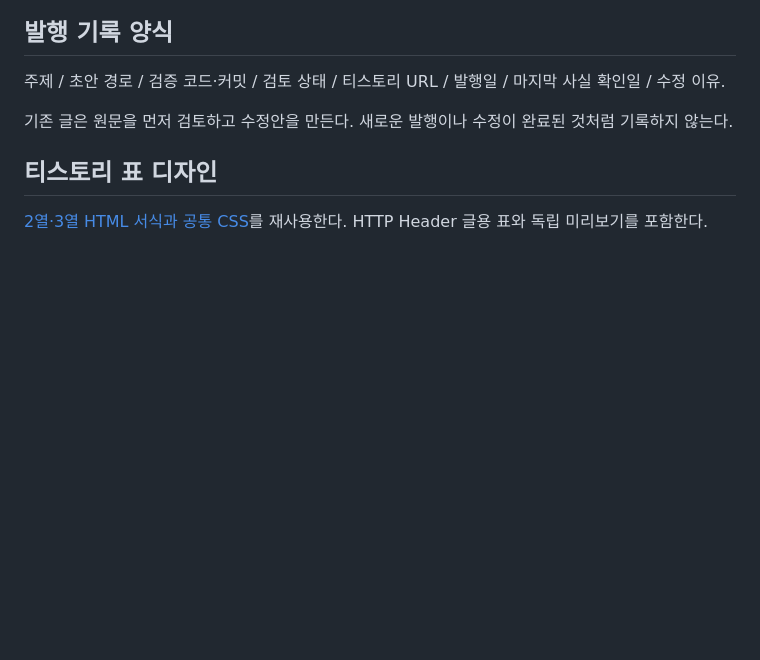
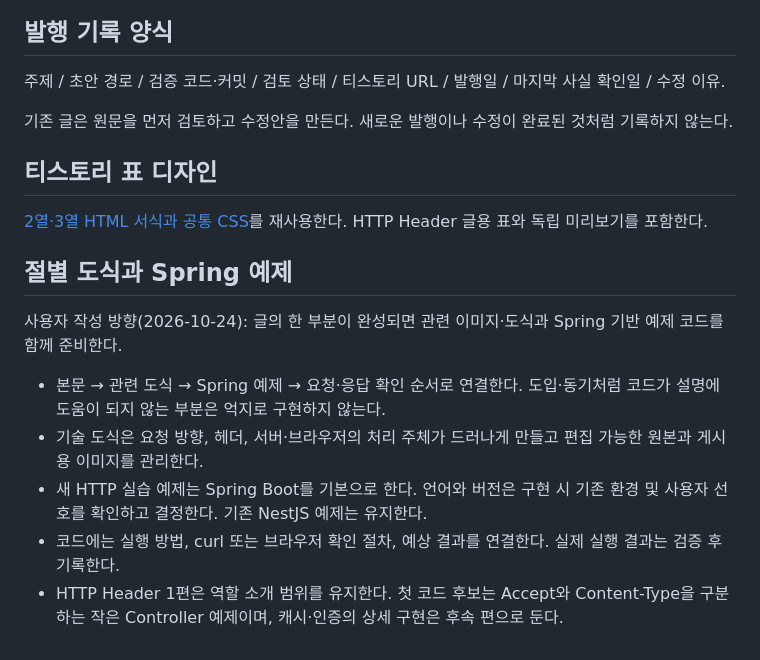
Before and after one commit to inspire12/blog-article-example, a Markdown page: docs/blog/README.md, the part around the change. Rendered like a GitHub page; blank space fills up the shorter version.

Commit message:
docs: record diagrams and Spring examples authoring preference

```diff
--- a/docs/blog/README.md
+++ b/docs/blog/README.md
@@ -38,3 +38,13 @@ GitHub에는 지식 원본·초안·검증 자료를 두고, 티스토리에는
 ## 티스토리 표 디자인
 
 [2열·3열 HTML 서식과 공통 CSS](../../publishing/tistory/README.md)를 재사용한다. HTTP Header 글용 표와 독립 미리보기를 포함한다.
+
+## 절별 도식과 Spring 예제
+
+사용자 작성 방향(2026-10-24): 글의 한 부분이 완성되면 관련 이미지·도식과 Spring 기반 예제 코드를 함께 준비한다.
+
+- 본문 → 관련 도식 → Spring 예제 → 요청·응답 확인 순서로 연결한다. 도입·동기처럼 코드가 설명에 도움이 되지 않는 부분은 억지로 구현하지 않는다.
+- 기술 도식은 요청 방향, 헤더, 서버·브라우저의 처리 주체가 드러나게 만들고 편집 가능한 원본과 게시용 이미지를 관리한다.
+- 새 HTTP 실습 예제는 Spring Boot를 기본으로 한다. 언어와 버전은 구현 시 기존 환경 및 사용자 선호를 확인하고 결정한다. 기존 NestJS 예제는 유지한다.
+- 코드에는 실행 방법, curl 또는 브라우저 확인 절차, 예상 결과를 연결한다. 실제 실행 결과는 검증 후 기록한다.
+- HTTP Header 1편은 역할 소개 범위를 유지한다. 첫 코드 후보는 Accept와 Content-Type을 구분하는 작은 Controller 예제이며, 캐시·인증의 상세 구현은 후속 편으로 둔다.
```
